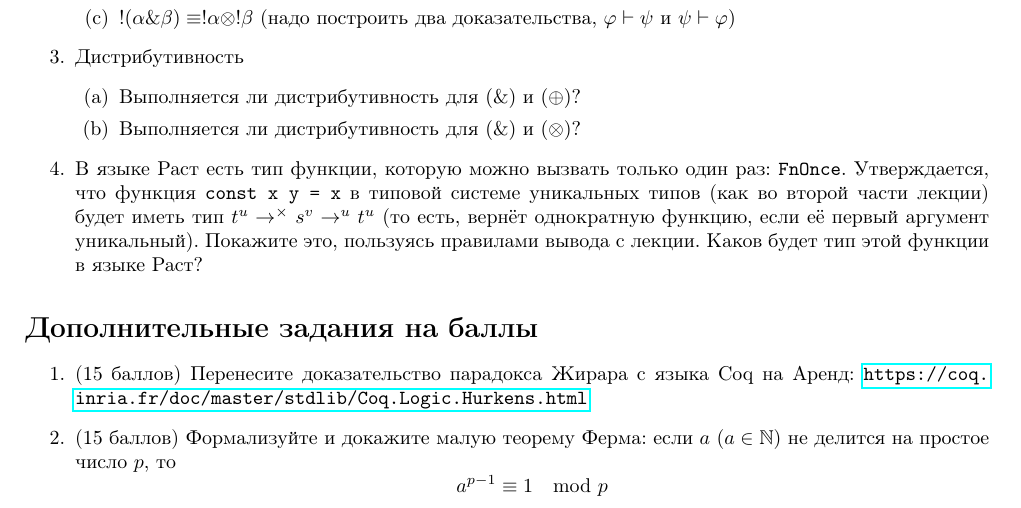
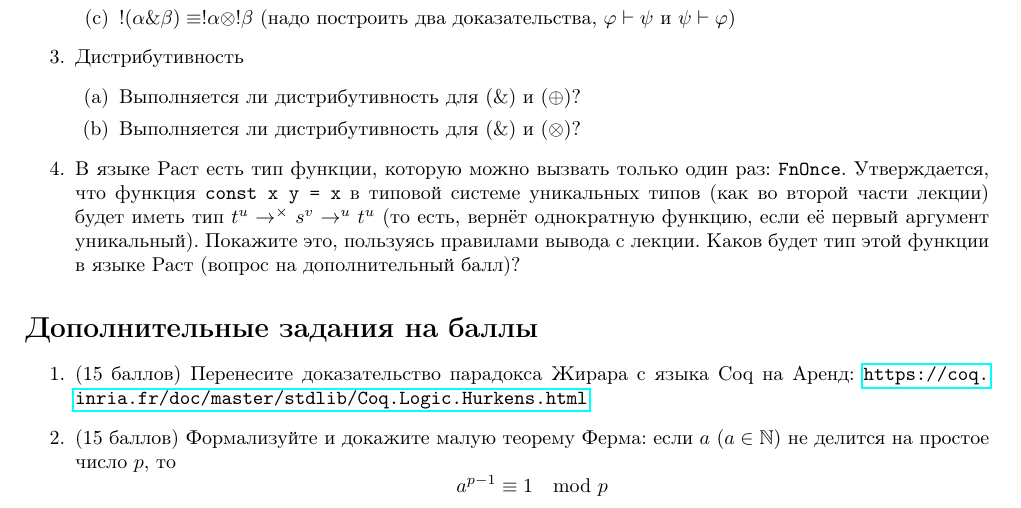
Before and after one commit to shd/tt2024, a LaTeX document (hw-theory.tex): part of page 13 of 13, cut so that both start at the same text. Compiled offline with pdfLaTeX.

Commit message:
Task for FnOnce

```diff
--- a/hw-theory.tex
+++ b/hw-theory.tex
@@ -893,7 +893,7 @@ $T = \{ \tau\sigma x\ |\ x \in X\}$ не получится --- но тот же
 Утверждается, что функция \verb!const x y = x! в типовой системе уникальных типов (как во второй части лекции)
 будет иметь тип $t^u \rightarrow^\times s^v \rightarrow^u t^u$ (то есть, вернёт
 однократную функцию, если её первый аргумент уникальный). Покажите это, пользуясь правилами вывода
-с лекции. Каков будет тип этой функции в языке Раст?
+с лекции. Каков будет тип этой функции в языке Раст (вопрос на дополнительный балл)?
 
 \end{enumerate}
 
```
Also changed, not shown: hw-theory.pdf.
